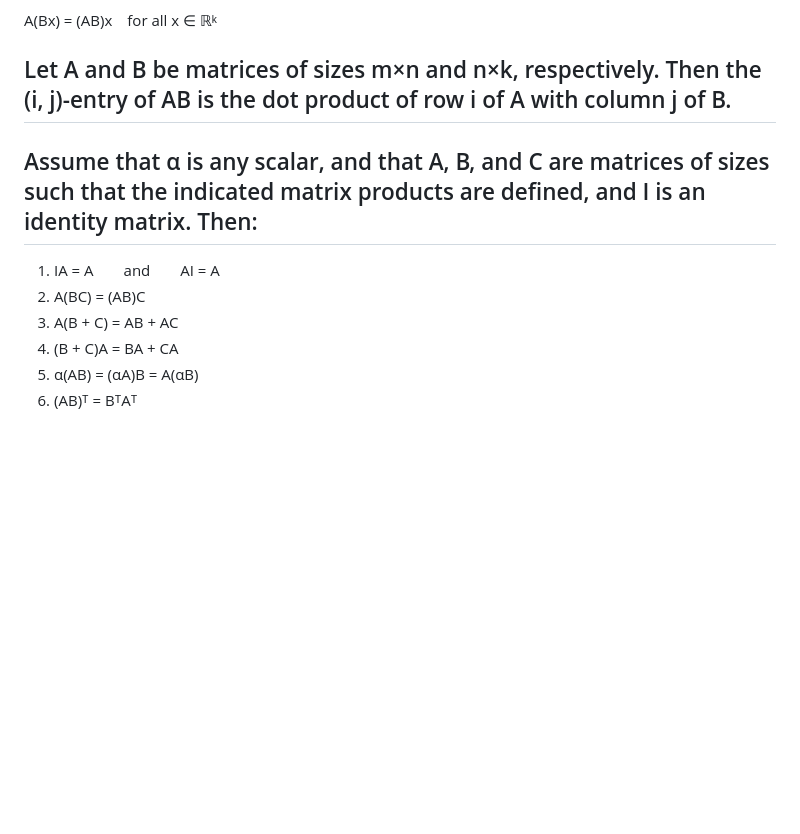
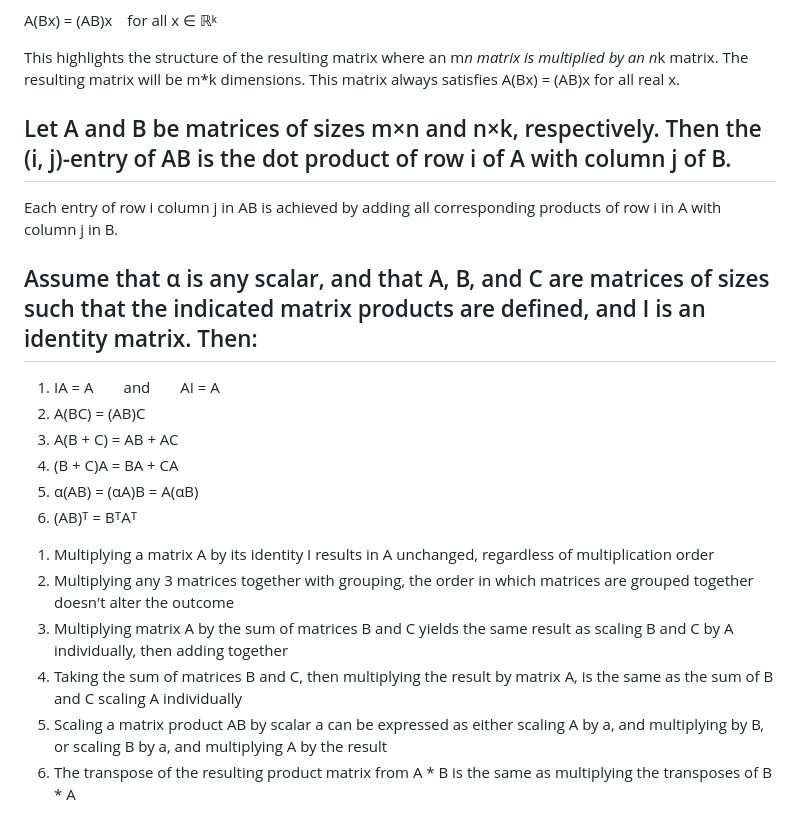
Before and after one commit to jsb-dev/SIT292-Workspace, a Markdown page: Tasks/02.MA.2.P/module-notes.md, the part around one of its changes. GitHub-like rendering; blank space fills up the shorter version.

```diff
--- a/Tasks/02.MA.2.P/module-notes.md
+++ b/Tasks/02.MA.2.P/module-notes.md
@@ -79,7 +158,14 @@ Then the product matrix AB is m×k and satisfies:
 
 A(Bx) = (AB)x for all x ∈ ℝᵏ
 
+This highlights the structure of the resulting matrix where an m*n matrix is multiplied by an n*k matrix. The resulting matrix will be m*k dimensions. This matrix always satisfies A(Bx) = (AB)x for all real x.
+
+
+
 ## Let A and B be matrices of sizes m×n and n×k, respectively. Then the (i, j)-entry of AB is the dot product of row i of A with column j of B.
+
+
+Each entry of row i column j in AB is achieved by adding all corresponding products of row i in A with column j in B.
 
 ## Assume that α is any scalar, and that A, B, and C are matrices of sizes such that the indicated matrix products are defined, and I is an identity matrix. Then:
 
@@ -89,3 +175,10 @@ A(Bx) = (AB)x for all x ∈ ℝᵏ
 4. (B + C)A = BA + CA
 5. α(AB) = (αA)B = A(αB)
 6. (AB)ᵀ = BᵀAᵀ
+
+1) Multiplying a matrix A by its identity I results in A unchanged, regardless of multiplication order
+2) Multiplying any 3 matrices together with grouping, the order in which matrices are grouped together doesn't alter the outcome
+3) Multiplying matrix A by the sum of matrices B and C yields the same result as scaling B and C by A individually, then adding together
+4) Taking the sum of matrices B and C, then multiplying the result by matrix A, is the same as the sum of B and C scaling A individually
+5) Scaling a matrix product AB by scalar a can be expressed as either scaling A by a, and multiplying by B, or scaling B by a, and multiplying A by the result
+6) The transpose of the resulting product matrix from A * B is the same as multiplying the transposes of B * A
```
Also changed, not shown: other parts of Tasks/02.MA.2.P/module-notes.md (+82 -3 lines).
